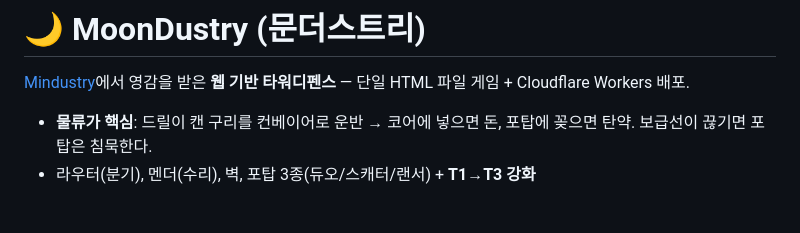
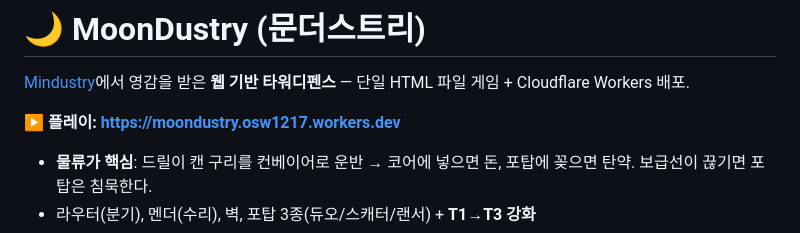
Before and after one commit to ohsewool/moondustry, a Markdown page: README.md, the part around the change. Drawn GitHub-style; blank space fills up the shorter version.

Commit message:
README: add live deployment URL
Co-Authored-By: Claude Fable 5 <noreply@anthropic.com>

```diff
--- a/README.md
+++ b/README.md
@@ -1,6 +1,8 @@
 # 🌙 MoonDustry (문더스트리)
 
 [Mindustry](https://github.com/Anuken/Mindustry)에서 영감을 받은 **웹 기반 타워디펜스** — 단일 HTML 파일 게임 + Cloudflare Workers 배포.
+
+**▶ 플레이: https://moondustry.osw1217.workers.dev**
 
 - **물류가 핵심**: 드릴이 캔 구리를 컨베이어로 운반 → 코어에 넣으면 돈, 포탑에 꽂으면 탄약. 보급선이 끊기면 포탑은 침묵한다.
 - 라우터(분기), 멘더(수리), 벽, 포탑 3종(듀오/스캐터/랜서) + **T1→T3 강화**
```
